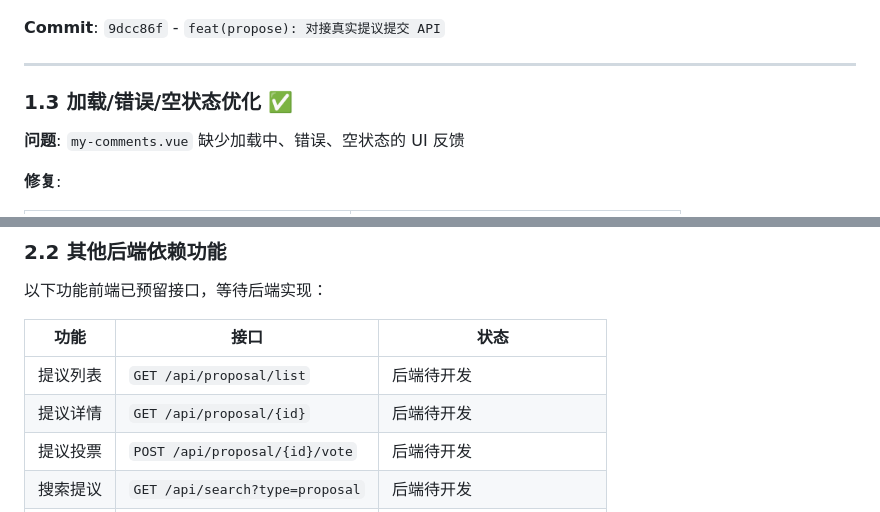
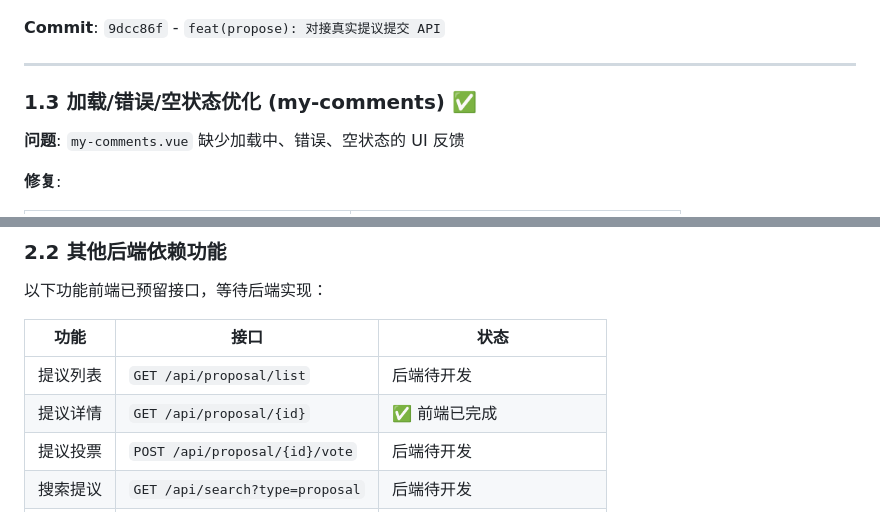
Before and after one commit to Boyuan-IT-Club/Meowpick-Frontend, a Markdown page: FEATURE_UPDATE_20260420.md, 2 parts joined by grey strips. Rendered like a GitHub page.

```diff
--- a/FEATURE_UPDATE_20260420.md
+++ b/FEATURE_UPDATE_20260420.md
@@ -44,7 +44,7 @@
 
 ---
 
-### 1.3 加载/错误/空状态优化 ✅
+### 1.3 加载/错误/空状态优化 (my-comments) ✅
 
 **问题**: `my-comments.vue` 缺少加载中、错误、空状态的 UI 反馈
 
@@ -101,7 +120,7 @@
 | 功能 | 接口 | 状态 |
 |------|------|------|
 | 提议列表 | `GET /api/proposal/list` | 后端待开发 |
-| 提议详情 | `GET /api/proposal/{id}` | 后端待开发 |
+| 提议详情 | `GET /api/proposal/{id}` | ✅ 前端已完成 |
 | 提议投票 | `POST /api/proposal/{id}/vote` | 后端待开发 |
 | 搜索提议 | `GET /api/search?type=proposal` | 后端待开发 |
 | 删除评论 | `DELETE /api/comment/{id}` | ✅ 前端已完成，待后端确认 |
```
Also changed, not shown: other parts of FEATURE_UPDATE_20260420.md (+26 -4 lines).
